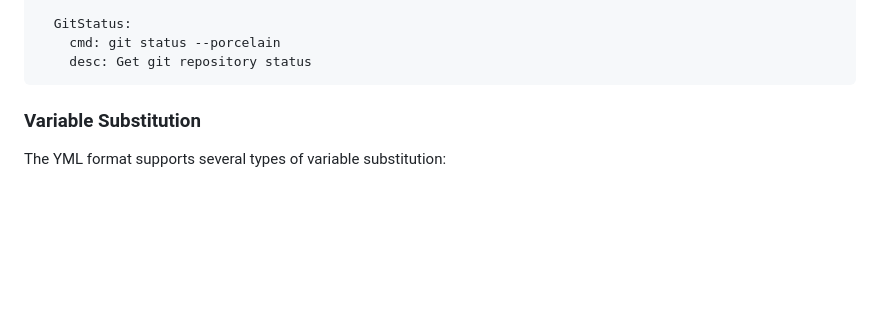
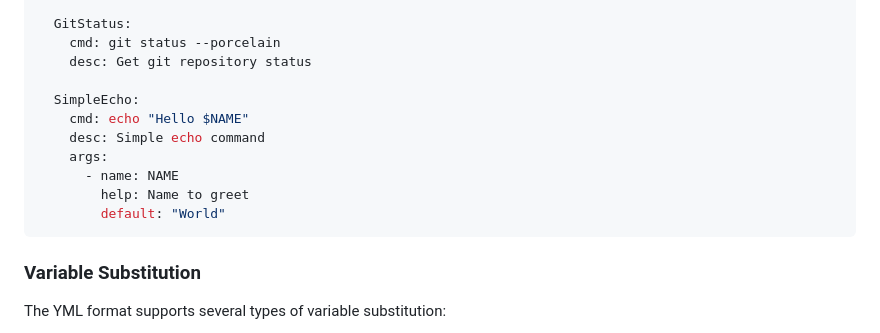
Before and after one commit to BlakeASmith/shellmcp, a Markdown page: README.md, the part around one of its changes. Rendered like a GitHub page; blank space fills up the shorter version.

````diff
--- a/README.md
+++ b/README.md
@@ -104,6 +99,14 @@ tools:
   GitStatus:
     cmd: git status --porcelain
     desc: Get git repository status
+
+  SimpleEcho:
+    cmd: echo "Hello $NAME"
+    desc: Simple echo command
+    args:
+      - name: NAME
+        help: Name to greet
+        default: "World"
 ```
 
 ### Variable Substitution
````
Also changed, not shown: other parts of README.md (+18 -23 lines).
